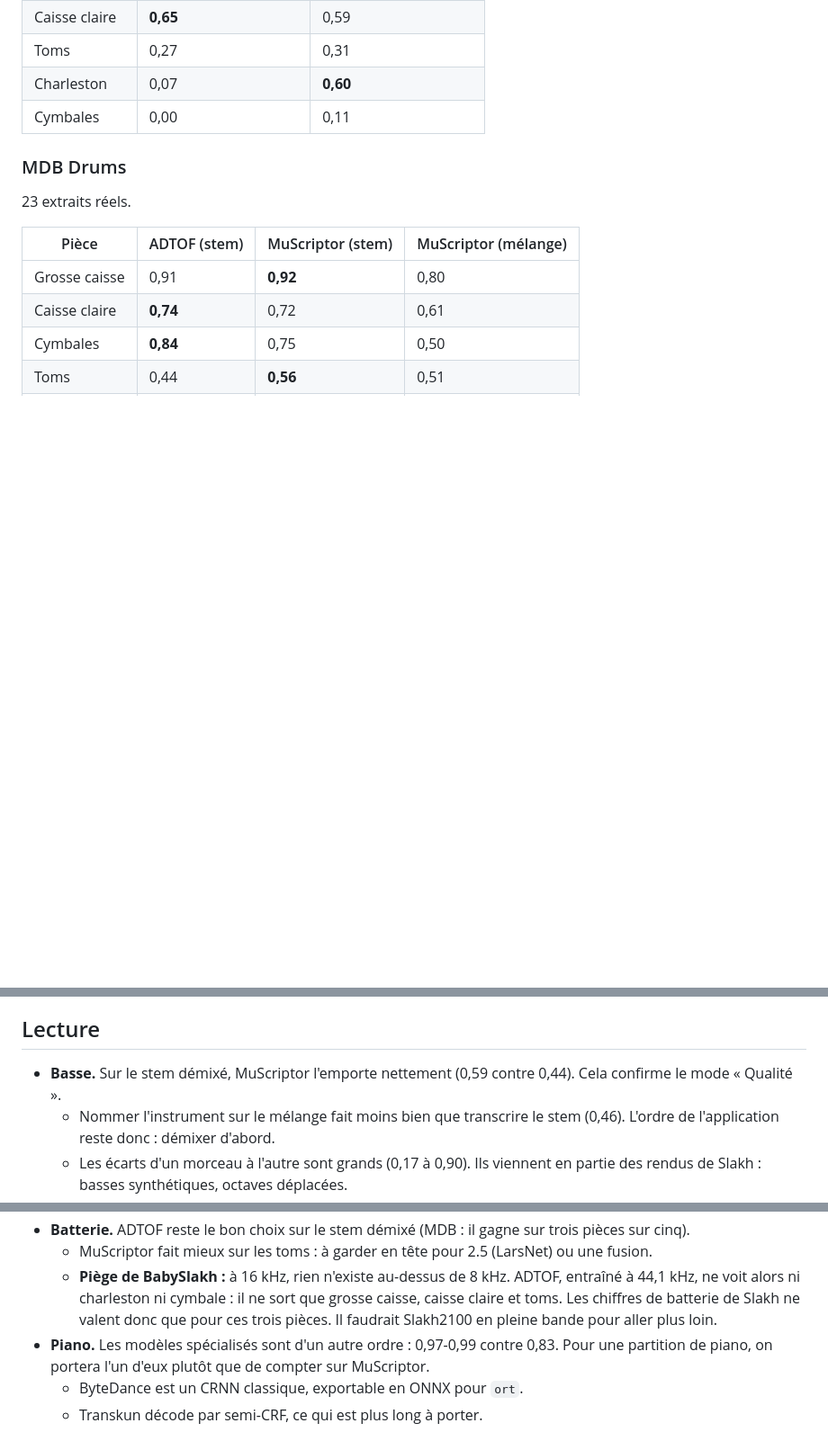
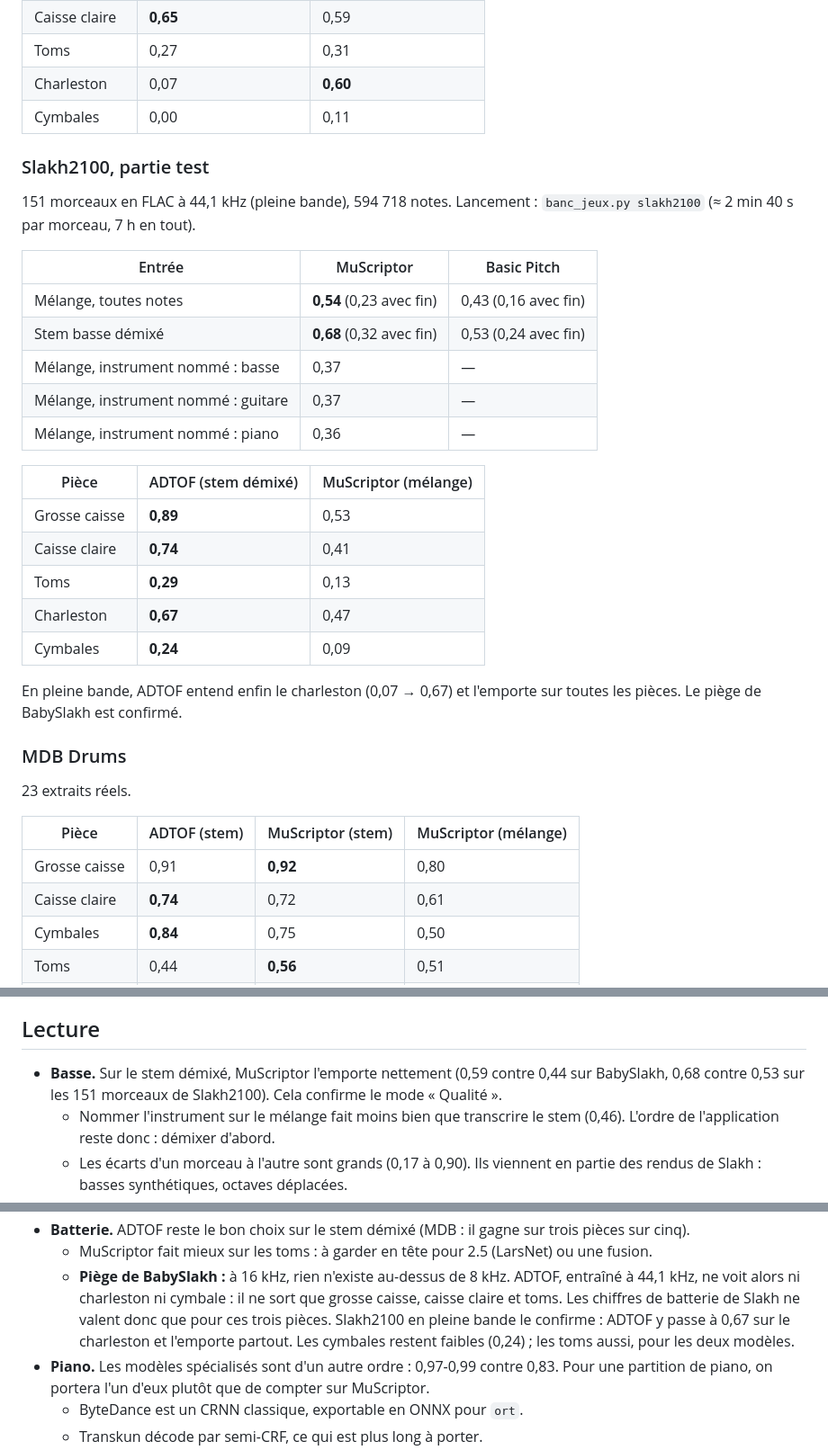
Before and after one commit to rousseau/rusty-music, a Markdown page: experiments/banc-transcription/README.md, 3 parts joined by grey strips. Shown at 90% size. GitHub-like rendering; blank space fills up the shorter version.

Commit message:
Banc Slakh2100 (151 morceaux, pleine bande) : basse MuScriptor 0,68 contre 0,53 ; ADTOF entend le charleston (0,67)
Co-Authored-By: Claude Opus 5.5 <noreply@anthropic.com>

```diff
--- a/experiments/banc-transcription/README.md
+++ b/experiments/banc-transcription/README.md
@@ -61,6 +61,30 @@ python pistes_basse.py           # post-traitements de la basse, sur le cache
 | Charleston | 0,07 | **0,60** |
 | Cymbales | 0,00 | 0,11 |
 
+### Slakh2100, partie test
+
+151 morceaux en FLAC à 44,1 kHz (pleine bande), 594 718 notes. Lancement :
+`banc_jeux.py slakh2100` (≈ 2 min 40 s par morceau, 7 h en tout).
+
+| Entrée | MuScriptor | Basic Pitch |
+|---|---|---|
+| Mélange, toutes notes | **0,54** (0,23 avec fin) | 0,43 (0,16 avec fin) |
+| Stem basse démixé | **0,68** (0,32 avec fin) | 0,53 (0,24 avec fin) |
+| Mélange, instrument nommé : basse | 0,37 | — |
+| Mélange, instrument nommé : guitare | 0,37 | — |
+| Mélange, instrument nommé : piano | 0,36 | — |
+
+| Pièce | ADTOF (stem démixé) | MuScriptor (mélange) |
+|---|---|---|
+| Grosse caisse | **0,89** | 0,53 |
+| Caisse claire | **0,74** | 0,41 |
+| Toms | **0,29** | 0,13 |
+| Charleston | **0,67** | 0,47 |
+| Cymbales | **0,24** | 0,09 |
+
+En pleine bande, ADTOF entend enfin le charleston (0,07 → 0,67) et
+l'emporte sur toutes les pièces. Le piège de BabySlakh est confirmé.
+
 ### MDB Drums
 
 23 extraits réels.
@@ -105,7 +129,8 @@ selon la convention d'Onsets and Frames.
 ## Lecture
 
 - **Basse.** Sur le stem démixé, MuScriptor l'emporte nettement
-  (0,59 contre 0,44). Cela confirme le mode « Qualité ».
+  (0,59 contre 0,44 sur BabySlakh, 0,68 contre 0,53 sur les 151 morceaux de
+  Slakh2100). Cela confirme le mode « Qualité ».
   - Nommer l'instrument sur le mélange fait moins bien que transcrire le stem
     (0,46). L'ordre de l'application reste donc : démixer d'abord.
   - Les écarts d'un morceau à l'autre sont grands (0,17 à 0,90). Ils viennent
@@ -127,8 +152,10 @@ selon la convention d'Onsets and Frames.
   - **Piège de BabySlakh :** à 16 kHz, rien n'existe au-dessus de 8 kHz. ADTOF,
     entraîné à 44,1 kHz, ne voit alors ni charleston ni cymbale : il ne sort
     que grosse caisse, caisse claire et toms. Les chiffres de batterie de
-    Slakh ne valent donc que pour ces trois pièces. Il faudrait Slakh2100 en
-    pleine bande pour aller plus loin.
+    Slakh ne valent donc que pour ces trois pièces. Slakh2100 en pleine
+    bande le confirme : ADTOF y passe à 0,67 sur le charleston et l'emporte
+    partout. Les cymbales restent faibles (0,24) ; les toms aussi, pour les
+    deux modèles.
 - **Piano.** Les modèles spécialisés sont d'un autre ordre :
   0,97-0,99 contre 0,83. Pour une partition de piano, on portera
   l'un d'eux plutôt que de compter sur MuScriptor.
```
Also changed, not shown: other parts of experiments/banc-transcription/README.md (+1 -1 lines), docs/plan-editer-pratique-creation.md (+3 -1 lines).
